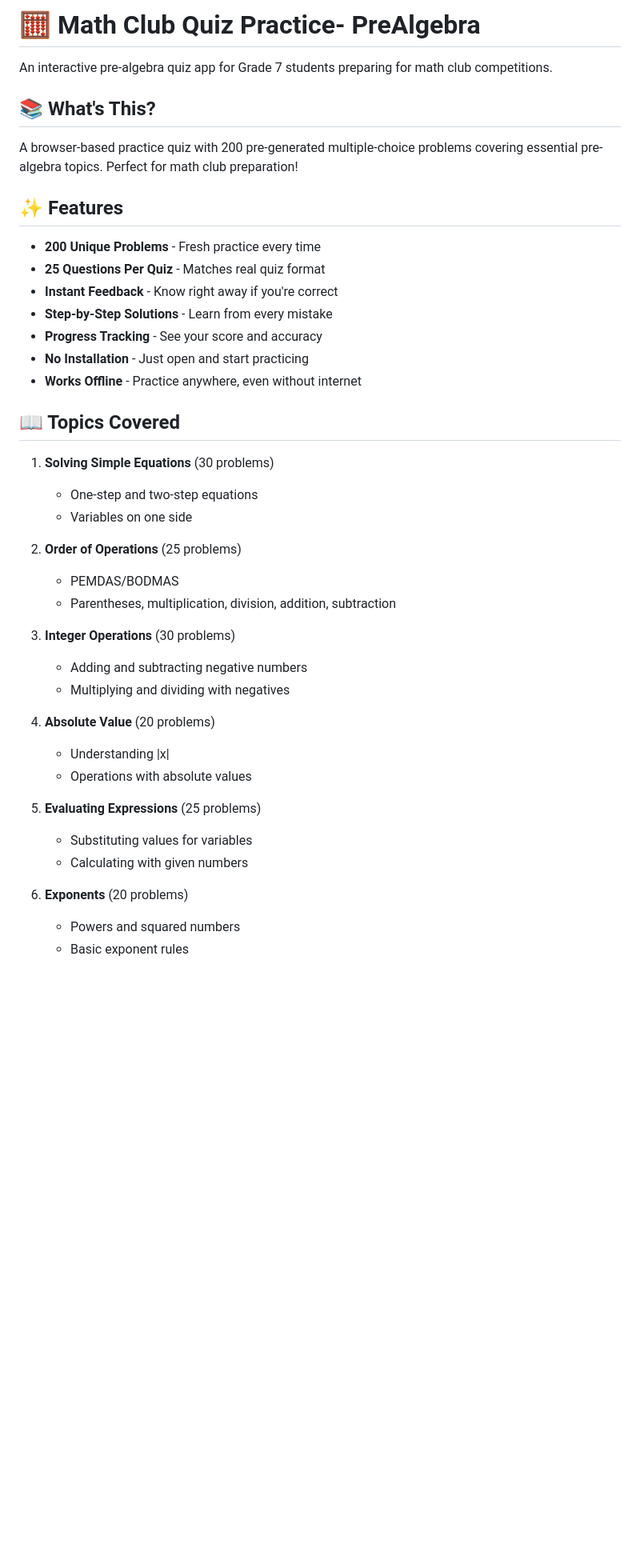
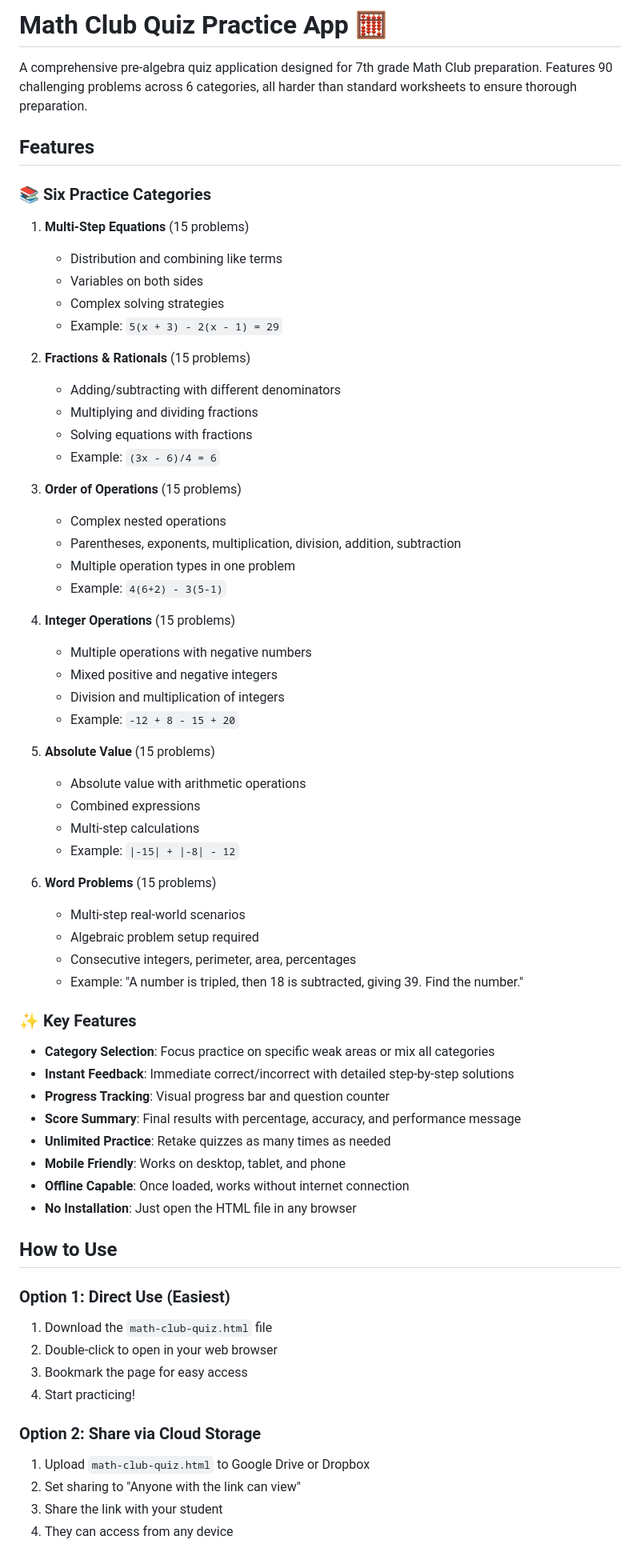
Before and after one commit to ryalioffice-cloud/math-quiz, a Markdown page: README.md, the part around one of its changes. Shown at 80% size. GitHub-like rendering; blank space fills up the shorter version.

```diff
--- a/README.md
+++ b/README.md
@@ -1,44 +1,67 @@
-# 🧮 Math Club Quiz Practice- PreAlgebra
+# Math Club Quiz Practice App 🧮
 
-An interactive pre-algebra quiz app for Grade 7 students preparing for math club competitions.
+A comprehensive pre-algebra quiz application designed for 7th grade Math Club preparation. Features 90 challenging problems across 6 categories, all harder than standard worksheets to ensure thorough preparation.
 
-## 📚 What's This?
+## Features
 
-A browser-based practice quiz with 200 pre-generated multiple-choice problems covering essential pre-algebra topics. Perfect for math club preparation!
+### 📚 Six Practice Categories
+1. **Multi-Step Equations** (15 problems)
+   - Distribution and combining like terms
+   - Variables on both sides
+   - Complex solving strategies
+   - Example: `5(x + 3) - 2(x - 1) = 29`
 
-## ✨ Features
+2. **Fractions & Rationals** (15 problems)
+   - Adding/subtracting with different denominators
+   - Multiplying and dividing fractions
+   - Solving equations with fractions
+   - Example: `(3x - 6)/4 = 6`
 
-- **200 Unique Problems** - Fresh practice every time
-- **25 Questions Per Quiz** - Matches real quiz format
-- **Instant Feedback** - Know right away if you're correct
-- **Step-by-Step Solutions** - Learn from every mistake
-- **Progress Tracking** - See your score and accuracy
-- **No Installation** - Just open and start practicing
-- **Works Offline** - Practice anywhere, even without internet
+3. **Order of Operations** (15 problems)
+   - Complex nested operations
+   - Parentheses, exponents, multiplication, division, addition, subtraction
+   - Multiple operation types in one problem
+   - Example: `4(6+2) - 3(5-1)`
 
-## 📖 Topics Covered
+4. **Integer Operations** (15 problems)
+   - Multiple operations with negative numbers
+   - Mixed positive and negative integers
+   - Division and multiplication of integers
+   - Example: `-12 + 8 - 15 + 20`
 
-1. **Solving Simple Equations** (30 problems)
-   - One-step and two-step equations
-   - Variables on one side
+5. **Absolute Value** (15 problems)
+   - Absolute value with arithmetic operations
+   - Combined expressions
+   - Multi-step calculations
+   - Example: `|-15| + |-8| - 12`
 
-2. **Order of Operations** (25 problems)
-   - PEMDAS/BODMAS
-   - Parentheses, multiplication, division, addition, subtraction
+6. **Word Problems** (15 problems)
+   - Multi-step real-world scenarios
+   - Algebraic problem setup required
+   - Consecutive integers, perimeter, area, percentages
+   - Example: "A number is tripled, then 18 is subtracted, giving 39. Find the number."
 
-3. **Integer Operations** (30 problems)
-   - Adding and subtracting negative numbers
-   - Multiplying and dividing with negatives
+### ✨ Key Features
+- **Category Selection**: Focus practice on specific weak areas or mix all categories
+- **Instant Feedback**: Immediate correct/incorrect with detailed step-by-step solutions
+- **Progress Tracking**: Visual progress bar and question counter
+- **Score Summary**: Final results with percentage, accuracy, and performance message
+- **Unlimited Practice**: Retake quizzes as many times as needed
+- **Mobile Friendly**: Works on desktop, tablet, and phone
+- **Offline Capable**: Once loaded, works without internet connection
+- **No Installation**: Just open the HTML file in any browser
 
-4. **Absolute Value** (20 problems)
-   - Understanding |x|
-   - Operations with absolute values
+## How to Use
 
-5. **Evaluating Expressions** (25 problems)
-   - Substituting values for variables
-   - Calculating with given numbers
+### Option 1: Direct Use (Easiest)
+1. Download the `math-club-quiz.html` file
+2. Double-click to open in your web browser
+3. Bookmark the page for easy access
+4. Start practicing!
 
-6. **Exponents** (20 problems)
-   - Powers and squared numbers
-   - Basic exponent rules
+### Option 2: Share via Cloud Storage
+1. Upload `math-club-quiz.html` to Google Drive or Dropbox
+2. Set sharing to "Anyone with the link can view"
+3. Share the link with your student
+4. They can access from any device
 
```
Also changed, not shown: other parts of README.md (+109 -72 lines).
